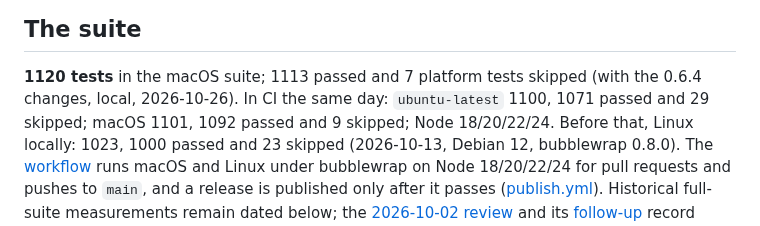
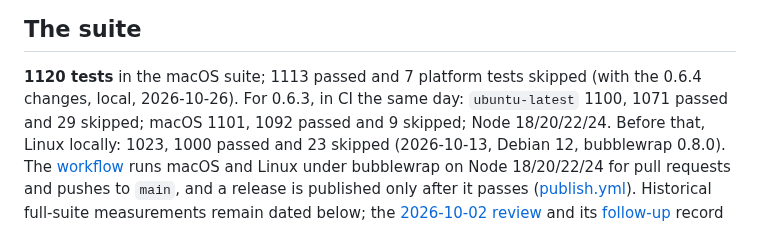
Before and after one commit to carlostapiacl/seisin, a Markdown page: docs/what-it-has-been-put-through.md, the part around the change. Rendered like a GitHub page.

Commit message:
docs: el conteo de ci es de 0.6.3

```diff
--- a/docs/what-it-has-been-put-through.md
+++ b/docs/what-it-has-been-put-through.md
@@ -7,7 +7,7 @@
 ## The suite
 
 **1120 tests** in the macOS suite; 1113 passed and 7 platform tests skipped (with the 0.6.4 changes, local,
-2026-10-26). In CI the same day: `ubuntu-latest` 1100, 1071 passed and 29 skipped; macOS 1101, 1092
+2026-10-26). For 0.6.3, in CI the same day: `ubuntu-latest` 1100, 1071 passed and 29 skipped; macOS 1101, 1092
 passed and 9 skipped; Node 18/20/22/24. Before that, Linux locally: 1023, 1000 passed and 23
 skipped (2026-10-13, Debian 12, bubblewrap 0.8.0). The [workflow](../.github/workflows/test.yml) runs macOS and Linux
 under bubblewrap on Node 18/20/22/24 for pull requests and pushes to `main`, and a release is
```
